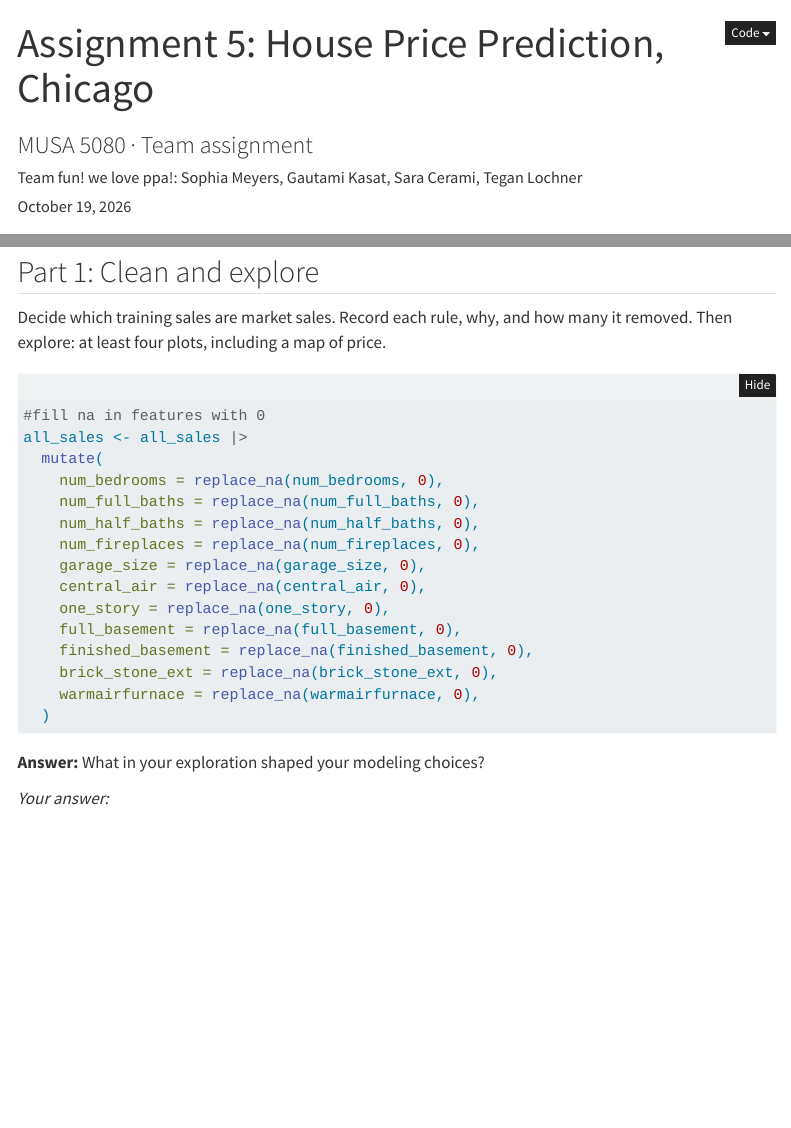
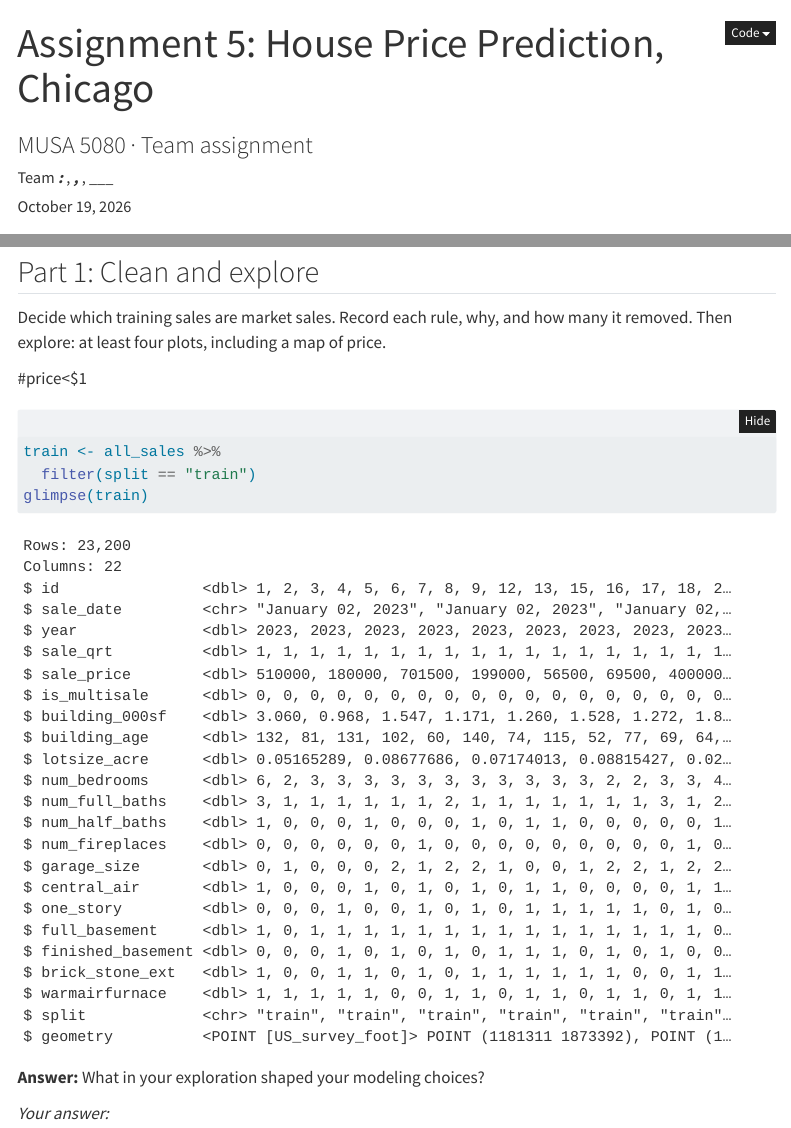
Before and after one commit to SophiaMeyers/PPAAssignment5, a Quarto document (assignment5.qmd): the page in a window 1100 px wide, from its top, and a second part further down, joined at a grey line. Rendered offline with R 4.5, knitr and Pandoc in place of Quarto, with nearby package versions; some code elsewhere in the file could not run offline; menus at the side of the page are left out; long lines of code are wrapped.

Commit message:
tegans Updates

````diff
--- a/assignment5.qmd
+++ b/assignment5.qmd
@@ -1,7 +1,7 @@
 ---
 title: "Assignment 5: House Price Prediction, Chicago"
 subtitle: "MUSA 5080 · Team assignment"
-author: "Team fun! we love ppa!: Sophia Meyers, Gautami Kasat, Sara Cerami, Tegan Lochner"
+author: "Team ___: ___, ___, ___, ___"
 date: last-modified
 format:
   html:
@@ -148,24 +148,14 @@ Useful sources: the [Chicago Data Portal](https://data.cityofchicago.org) (find
 
 Decide which training sales are market sales. Record each rule, why, and how many it removed. Then explore: at least four plots, including a map of price.
 
+#price<$1
+
 ```{r}
 #| label: part-1
+train <- all_sales %>%
+  filter(split == "train")
+glimpse(train)
 
-#fill na in features with 0
-all_sales <- all_sales |>
-  mutate(
-    num_bedrooms = replace_na(num_bedrooms, 0),
-    num_full_baths = replace_na(num_full_baths, 0),
-    num_half_baths = replace_na(num_half_baths, 0),
-    num_fireplaces = replace_na(num_fireplaces, 0),
-    garage_size = replace_na(garage_size, 0),
-    central_air = replace_na(central_air, 0),
-    one_story = replace_na(one_story, 0),
-    full_basement = replace_na(full_basement, 0),
-    finished_basement = replace_na(finished_basement, 0),
-    brick_stone_ext = replace_na(brick_stone_ext, 0),
-    warmairfurnace = replace_na(warmairfurnace, 0),
-  )
 
 ```
 
````
Also changed, not shown: assignment5.qmd (1 more changed lines).
